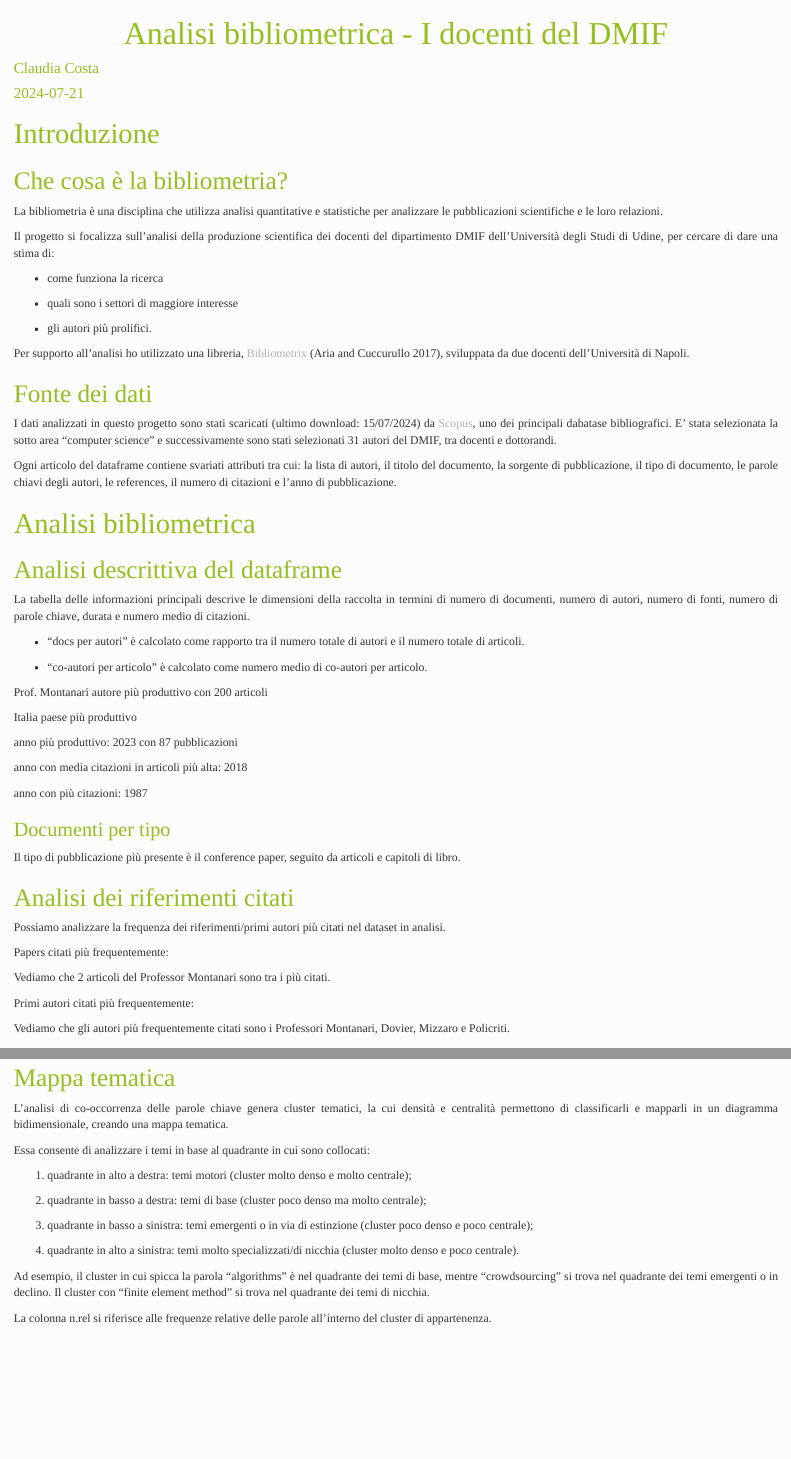
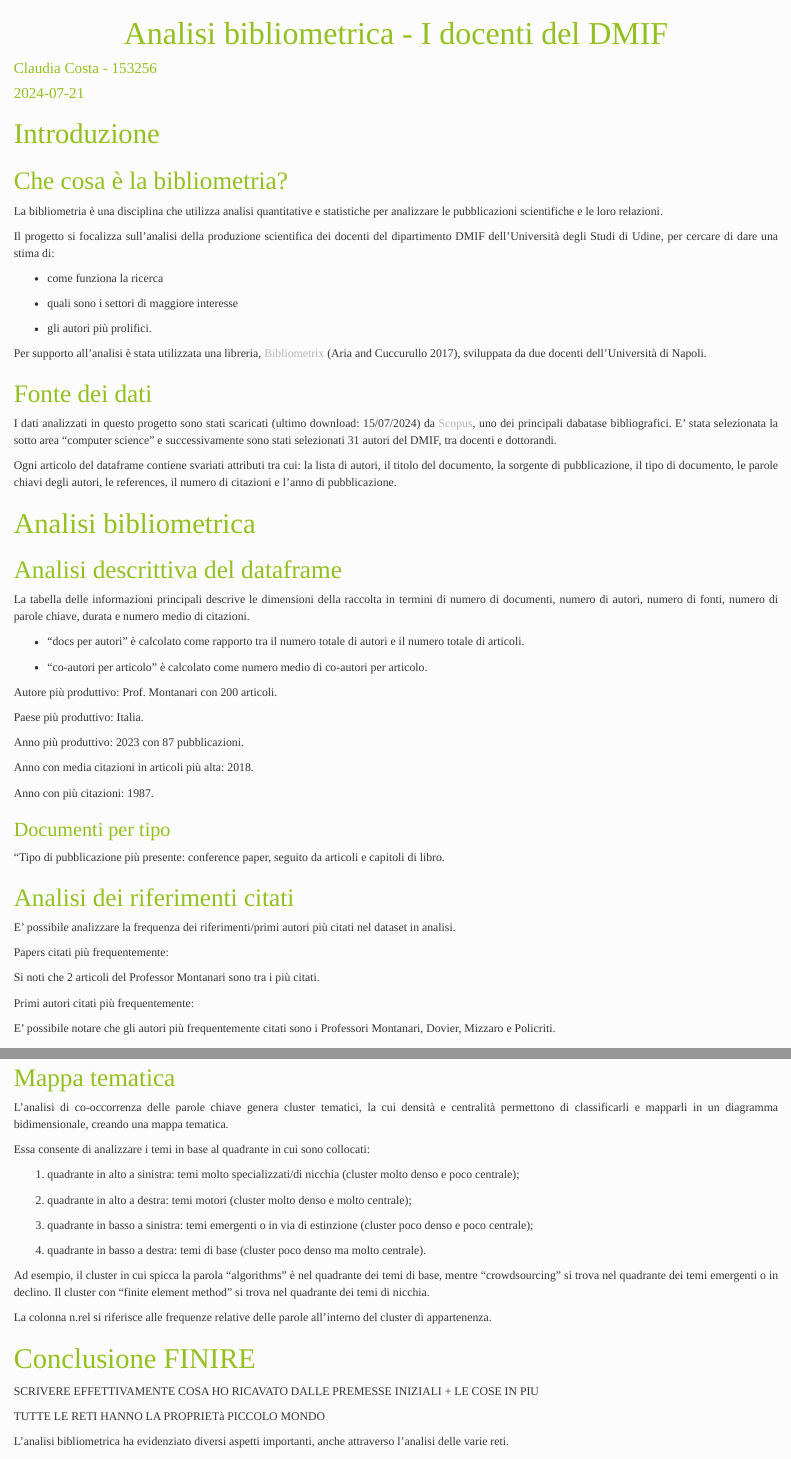
Before and after one commit to clacosta5/ADS_project, an R Markdown document (progettoADSNew.Rmd): the page in a window 1100 px wide, from its top, and a second part further down, joined at a grey line. Rendered offline with R 4.5, knitr and Pandoc, with nearby package versions; the code chunks are not run, so their results and figures are left out; drawn as R Markdown's standard HTML page in place of the format the file asks for.

Commit message:
modifica conclusioni

````diff
--- a/progettoADSNew.Rmd
+++ b/progettoADSNew.Rmd
@@ -1,6 +1,6 @@
 ---
 title: "Analisi bibliometrica - I docenti del DMIF"
-author: "Claudia Costa"
+author: "Claudia Costa - 153256"
 date: "`r Sys.Date()`"
 css: stileProgetto.css
 output:
@@ -127,7 +127,7 @@ Il progetto si focalizza sull'analisi della produzione scientifica dei docenti d
 
 - gli autori più prolifici.
 
-Per supporto all'analisi ho utilizzato una libreria, [Bibliometrix](https://www.bibliometrix.org/home/) [@bibliometrix], sviluppata da due docenti dell'Università di Napoli.
+Per supporto all'analisi è stata utilizzata una libreria, [Bibliometrix](https://www.bibliometrix.org/home/) [@bibliometrix], sviluppata da due docenti dell'Università di Napoli.
 
 ## Fonte dei dati
 
@@ -159,32 +159,32 @@ gs <- plot.bibliometrix(x = results, k = 10, pause = FALSE)
 ```{r}
 ggplotly(gs$MostProdAuthors)
 ```
-Prof. Montanari autore più produttivo con 200 articoli
+Autore più produttivo: Prof. Montanari con 200 articoli.
 
 ```{r}
 ggplotly(gs$MostProdCountries)
 #SCP: Single Country Publications
 #MCP: Multiple Country Publications
 ```
-Italia paese più produttivo
+Paese più produttivo: Italia.
 
 ```{r}
 plot(gs$AnnualScientProd)
 ```
 
-anno più produttivo: 2023 con 87 pubblicazioni
+Anno più produttivo: 2023 con 87 pubblicazioni.
 
 ```{r}
 plot(gs$AverArtCitperYear)
 ```
 
-anno con media citazioni in articoli più alta: 2018
+Anno con media citazioni in articoli più alta: 2018.
 
 ```{r}
 plot(gs$AverTotCitperYear)
 ```
 
-anno con più citazioni: 1987
+Anno con più citazioni: 1987.
 
 
 ### Documenti per tipo
@@ -202,13 +202,13 @@ docType <- ggplot(newProva) +
 ggplotly(docType)
 ```
 
-Il tipo di pubblicazione più presente è il conference paper, seguito da articoli e capitoli di libro.
+"Tipo di pubblicazione più presente: conference paper, seguito da articoli e capitoli di libro.
 
 ## Analisi dei riferimenti citati
 
 <!-- La funzione citazioni genera la tabella di frequenza dei riferimenti più citati o dei primi autori più citati (dei riferimenti). (nel senso, sono tutte le references degli articoli della collezione) -->
 
-Possiamo analizzare la frequenza dei riferimenti/primi autori più citati nel dataset in analisi.
+E' possibile analizzare la frequenza dei riferimenti/primi autori più citati nel dataset in analisi.
 
 <!-- La citazione globale rappresenta il numero totale di citazioni ricevute da un documento da tutte le pubblicazioni indicizzate in una fonte - in questo caso il dataset in analisi. -->
 
@@ -218,7 +218,7 @@ mostCitedRef <- citations(newProva, field = "article", sep = ";")
 cbind(mostCitedRef$Cited[1:10])
 ```
 
-Vediamo che 2 articoli del Professor Montanari sono tra i più citati.
+Si noti che 2 articoli del Professor Montanari sono tra i più citati.
 
 Primi autori citati più frequentemente:
 ```{r analisi ref aut}
@@ -227,7 +227,7 @@ cbind(mostCitedAut$Cited[1:15])
 #cbind(CR$Cited[c(-2, 1:14)])
 ```
 
-Vediamo che gli autori più frequentemente citati sono i Professori Montanari, Dovier, Mizzaro e Policriti.
+E' possibile notare che gli autori più frequentemente citati sono i Professori Montanari, Dovier, Mizzaro e Policriti.
 
 ## H-index degli autori
 
@@ -685,13 +684,13 @@ L'analisi di co-occorrenza delle parole chiave genera cluster tematici, la cui d
 
 Essa consente di analizzare i temi in base al quadrante in cui sono collocati:
 
-1. quadrante in alto a destra: temi motori (cluster molto denso e molto centrale);
+1. quadrante in alto a sinistra: temi molto specializzati/di nicchia (cluster molto denso e poco centrale);
 
-2. quadrante in basso a destra: temi di base (cluster poco denso ma molto centrale);
+2. quadrante in alto a destra: temi motori (cluster molto denso e molto centrale);
 
 3. quadrante in basso a sinistra: temi emergenti o in via di estinzione (cluster poco denso e poco centrale);
 
-4. quadrante in alto a sinistra: temi molto specializzati/di nicchia (cluster molto denso e poco centrale).
+4. quadrante in basso a destra: temi di base (cluster poco denso ma molto centrale).
 
 ```{r mappa tematica}
 map <- thematicMap(newProva, field = "ID", n = 500, minfreq = 5)
@@ -716,7 +715,11 @@ clusters %>%
   slice(1:5)
 ```
 
-# Conclusione
+# Conclusione FINIRE
+
+SCRIVERE EFFETTIVAMENTE COSA HO RICAVATO DALLE PREMESSE INIZIALI + LE COSE IN PIU
+
+TUTTE LE RETI HANNO LA PROPRIETà PICCOLO MONDO
 
 L'analisi bibliometrica ha evidenziato diversi aspetti importanti, anche attraverso l'analisi delle varie reti.
 
````
Also changed, not shown: progettoADSNew.Rmd (9 more changed lines).
